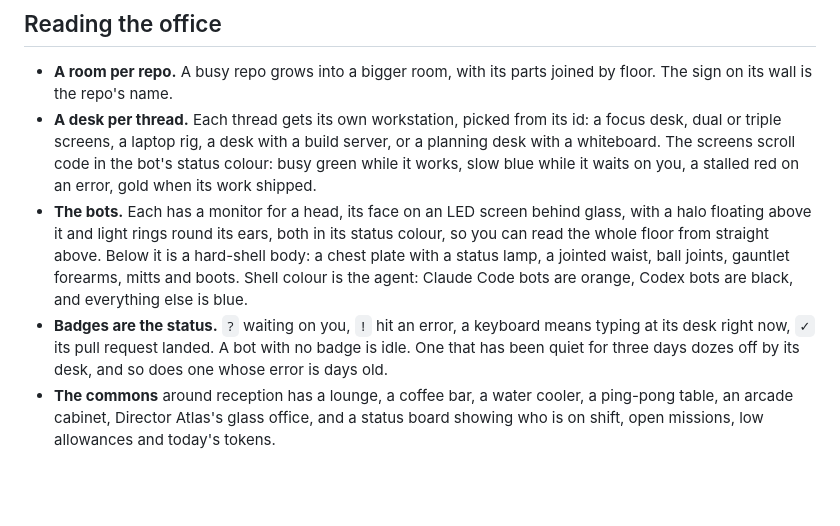
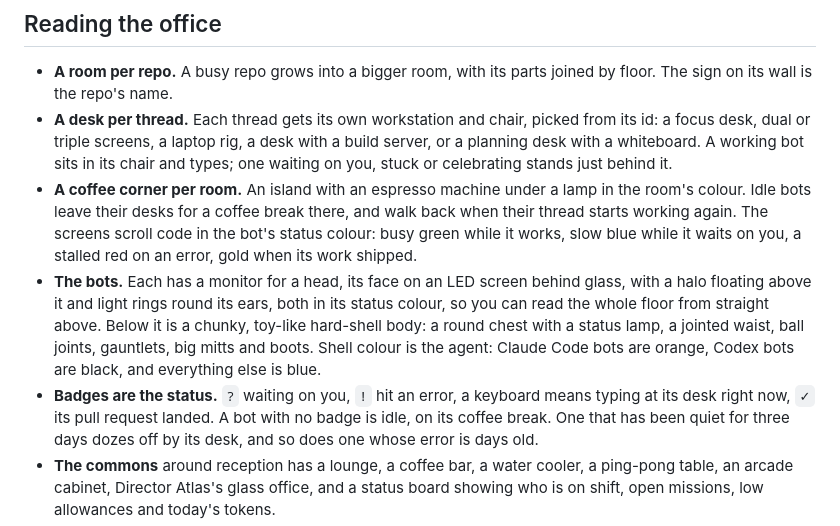
Before and after one commit to Venutian/agent-atrium, a Markdown page: README.md, the part around one of its changes. Rendered like a GitHub page; blank space fills up the shorter version.

```diff
--- a/README.md
+++ b/README.md
@@ -174,18 +198,23 @@ you check the authoritative account view yourself.
 
 - **A room per repo.** A busy repo grows into a bigger room, with its parts joined by floor. The
   sign on its wall is the repo's name.
-- **A desk per thread.** Each thread gets its own workstation, picked from its id: a focus desk,
-  dual or triple screens, a laptop rig, a desk with a build server, or a planning desk with a
-  whiteboard. The screens scroll code in the bot's status colour: busy green while it works, slow
+- **A desk per thread.** Each thread gets its own workstation and chair, picked from its id: a
+  focus desk, dual or triple screens, a laptop rig, a desk with a build server, or a planning
+  desk with a whiteboard. A working bot sits in its chair and types; one waiting on you, stuck
+  or celebrating stands just behind it.
+- **A coffee corner per room.** An island with an espresso machine under a lamp in the room's
+  colour. Idle bots leave their desks for a coffee break there, and walk back when their thread
+  starts working again. The screens scroll code in the bot's status colour: busy green while it works, slow
   blue while it waits on you, a stalled red on an error, gold when its work shipped.
 - **The bots.** Each has a monitor for a head, its face on an LED screen behind glass, with a
   halo floating above it and light rings round its ears, both in its status colour, so you
-  can read the whole floor from straight above. Below it is a hard-shell body: a chest plate
-  with a status lamp, a jointed waist, ball joints, gauntlet forearms, mitts and boots. Shell
+  can read the whole floor from straight above. Below it is a chunky, toy-like hard-shell body:
+  a round chest with a status lamp, a jointed waist, ball joints, gauntlets, big mitts and boots. Shell
   colour is the agent: Claude Code bots are orange, Codex bots are black, and everything else
   is blue.
 - **Badges are the status.** `?` waiting on you, `!` hit an error, a keyboard means typing at
-  its desk right now, `✓` its pull request landed. A bot with no badge is idle. One that has been
+  its desk right now, `✓` its pull request landed. A bot with no badge is idle, on its coffee
+  break. One that has been
   quiet for three days dozes off by its desk, and so does one whose error is days old.
 - **The commons** around reception has a lounge, a coffee bar, a water cooler, a ping-pong table,
   an arcade cabinet, Director Atlas's glass office, and a status board showing who is on shift,
```
Also changed, not shown: other parts of README.md (+32 -8 lines), docs/images/atlas-hq.png, docs/images/coffee-break.png (added), docs/images/hero.png, docs/images/neon-night.png, 2 other files.
